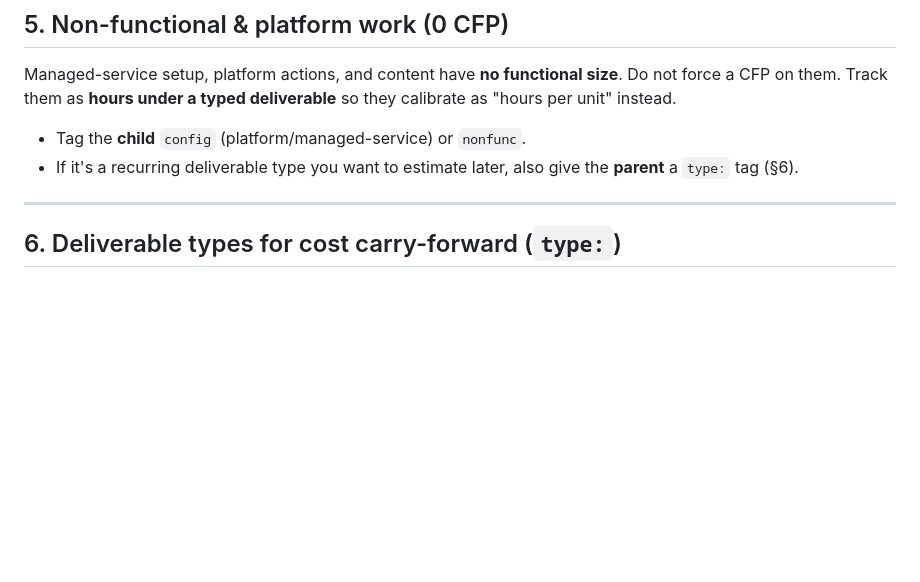
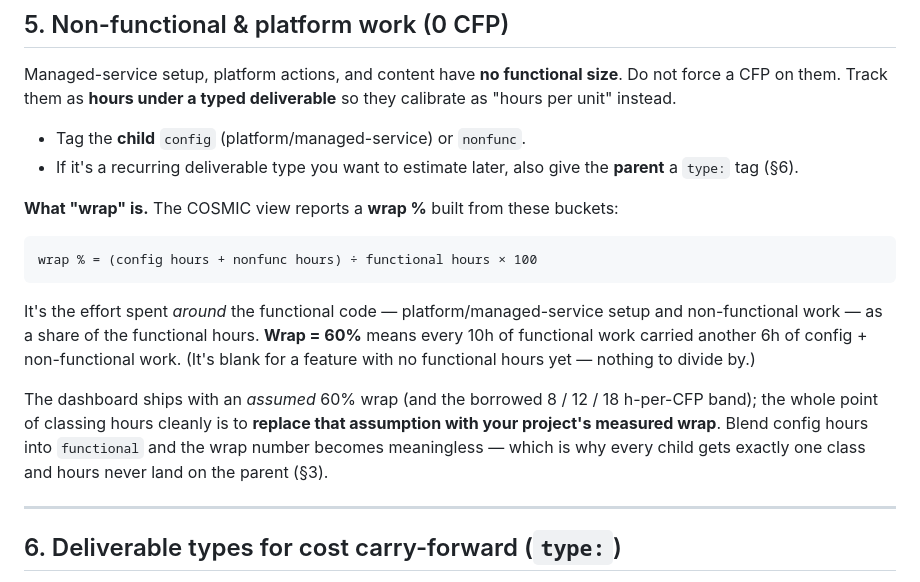
Before and after one commit to charlesremary/hate, a Markdown page: docs/ticketing-and-cfp-guide.md, the part around the change. GitHub-like rendering; blank space fills up the shorter version.

Commit message:
Document phases and wrap in the agent guide
Add a Phases section (set a consistent phase + effort on every ticket so the
phase rollup groups and weights cleanly) and a definition of the COSMIC wrap %
= (config + nonfunc hours) / functional hours, with the tagging discipline that
keeps it meaningful.

````diff
--- a/docs/ticketing-and-cfp-guide.md
+++ b/docs/ticketing-and-cfp-guide.md
@@ -120,6 +120,24 @@ they calibrate as "hours per unit" instead.
 - If it's a recurring deliverable type you want to estimate later, also give the
   **parent** a `type:` tag (§6).
 
+**What "wrap" is.** The COSMIC view reports a **wrap %** built from these buckets:
+
+```
+wrap % = (config hours + nonfunc hours) ÷ functional hours × 100
+```
+
+It's the effort spent *around* the functional code — platform/managed-service
+setup and non-functional work — as a share of the functional hours. **Wrap = 60%**
+means every 10h of functional work carried another 6h of config + non-functional
+work. (It's blank for a feature with no functional hours yet — nothing to divide
+by.)
+
+The dashboard ships with an *assumed* 60% wrap (and the borrowed 8 / 12 / 18
+h-per-CFP band); the whole point of classing hours cleanly is to **replace that
+assumption with your project's measured wrap**. Blend config hours into
+`functional` and the wrap number becomes meaningless — which is why every child
+gets exactly one class and hours never land on the parent (§3).
+
 ---
 
 ## 6. Deliverable types for cost carry-forward (`type:`)
````
